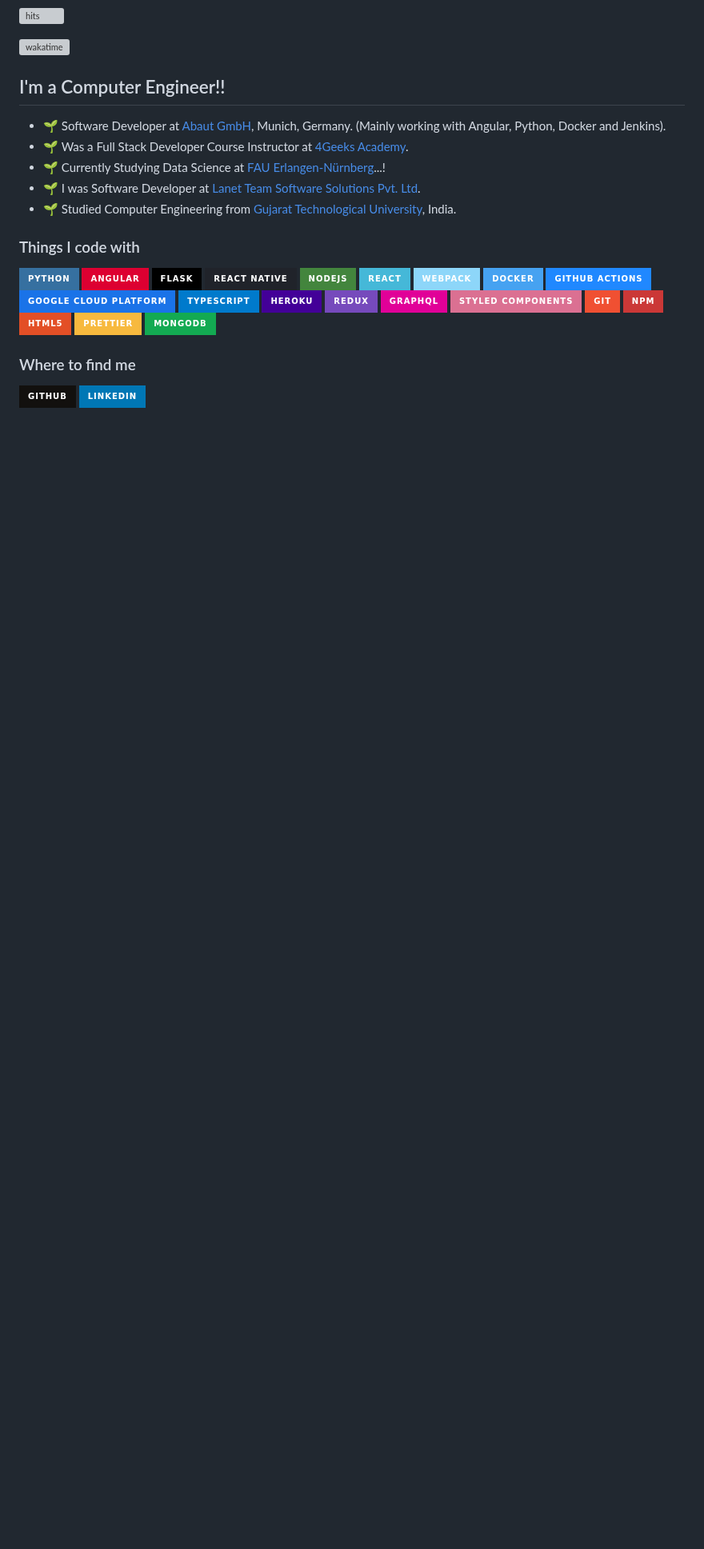
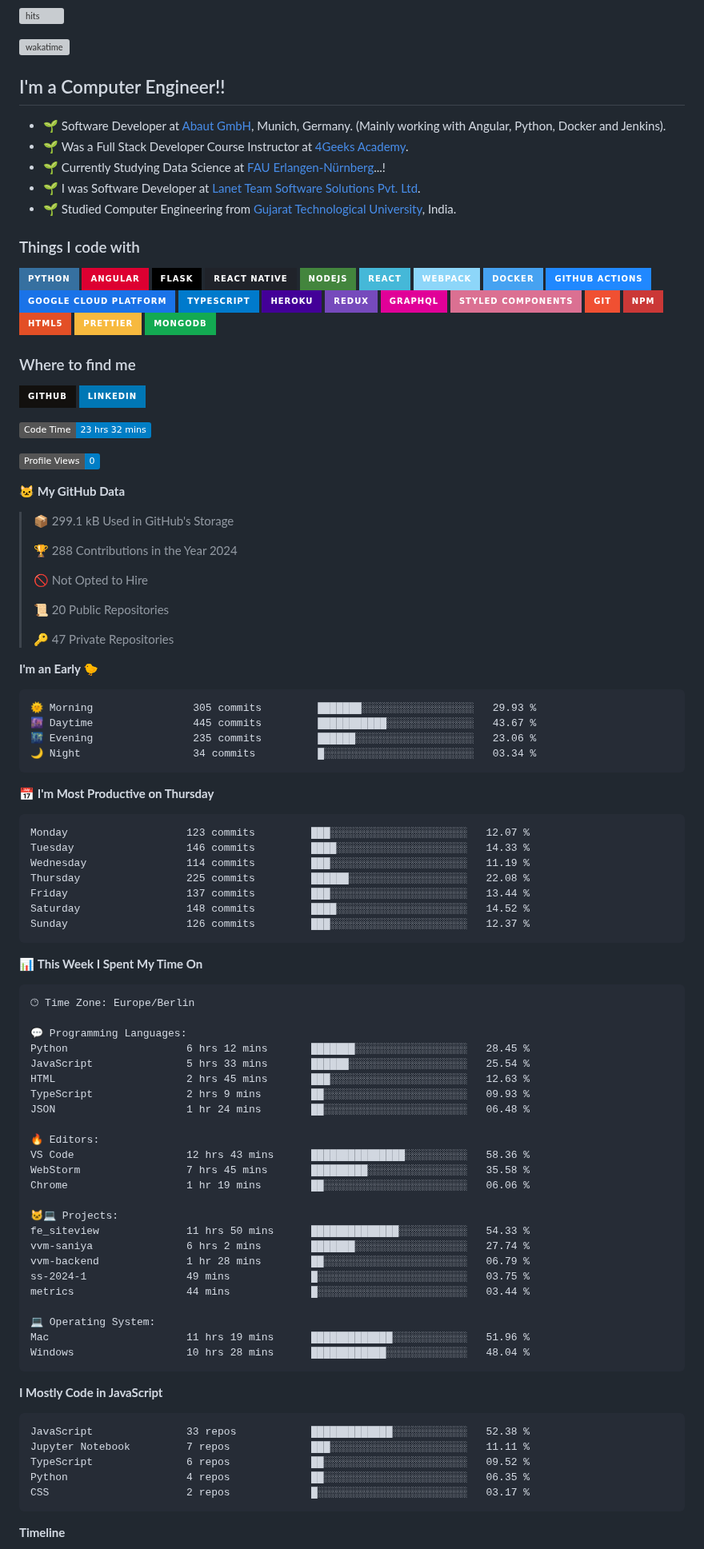
Before and after one commit to nikhilmaguwala/nikhilmaguwala, a Markdown page: README.md, the part around one of its changes. Shown at 80% size. GitHub-like rendering; badges without logos; blank space fills up the shorter version; grey boxes are pictures that could not be loaded.

Commit message:
Updated with Dev Metrics

````diff
--- a/README.md
+++ b/README.md
@@ -44,3 +44,83 @@
 </p>
 
 <!--START_SECTION:waka-->
+![Code Time](http://img.shields.io/badge/Code%20Time-23%20hrs%2032%20mins-blue)
+
+![Profile Views](http://img.shields.io/badge/Profile%20Views-0-blue)
+
+**🐱 My GitHub Data**
+
+> 📦 299.1 kB Used in GitHub's Storage
+ >
+> 🏆 288 Contributions in the Year 2024
+ >
+> 🚫 Not Opted to Hire
+ >
+> 📜 20 Public Repositories
+ >
+> 🔑 47 Private Repositories
+ >
+**I'm an Early 🐤**
+
+```text
+🌞 Morning                305 commits         ███████░░░░░░░░░░░░░░░░░░   29.93 %
+🌆 Daytime                445 commits         ███████████░░░░░░░░░░░░░░   43.67 %
+🌃 Evening                235 commits         ██████░░░░░░░░░░░░░░░░░░░   23.06 %
+🌙 Night                  34 commits          █░░░░░░░░░░░░░░░░░░░░░░░░   03.34 %
+```
+📅 **I'm Most Productive on Thursday**
+
+```text
+Monday                   123 commits         ███░░░░░░░░░░░░░░░░░░░░░░   12.07 %
+Tuesday                  146 commits         ████░░░░░░░░░░░░░░░░░░░░░   14.33 %
+Wednesday                114 commits         ███░░░░░░░░░░░░░░░░░░░░░░   11.19 %
+Thursday                 225 commits         ██████░░░░░░░░░░░░░░░░░░░   22.08 %
+Friday                   137 commits         ███░░░░░░░░░░░░░░░░░░░░░░   13.44 %
+Saturday                 148 commits         ████░░░░░░░░░░░░░░░░░░░░░   14.52 %
+Sunday                   126 commits         ███░░░░░░░░░░░░░░░░░░░░░░   12.37 %
+```
+
+
+📊 **This Week I Spent My Time On**
+
+```text
+🕑︎ Time Zone: Europe/Berlin
+
+💬 Programming Languages:
+Python                   6 hrs 12 mins       ███████░░░░░░░░░░░░░░░░░░   28.45 %
+JavaScript               5 hrs 33 mins       ██████░░░░░░░░░░░░░░░░░░░   25.54 %
+HTML                     2 hrs 45 mins       ███░░░░░░░░░░░░░░░░░░░░░░   12.63 %
+TypeScript               2 hrs 9 mins        ██░░░░░░░░░░░░░░░░░░░░░░░   09.93 %
+JSON                     1 hr 24 mins        ██░░░░░░░░░░░░░░░░░░░░░░░   06.48 %
+
+🔥 Editors:
+VS Code                  12 hrs 43 mins      ███████████████░░░░░░░░░░   58.36 %
+WebStorm                 7 hrs 45 mins       █████████░░░░░░░░░░░░░░░░   35.58 %
+Chrome                   1 hr 19 mins        ██░░░░░░░░░░░░░░░░░░░░░░░   06.06 %
+
+🐱‍💻 Projects:
+fe_siteview              11 hrs 50 mins      ██████████████░░░░░░░░░░░   54.33 %
+vvm-saniya               6 hrs 2 mins        ███████░░░░░░░░░░░░░░░░░░   27.74 %
+vvm-backend              1 hr 28 mins        ██░░░░░░░░░░░░░░░░░░░░░░░   06.79 %
+ss-2024-1                49 mins             █░░░░░░░░░░░░░░░░░░░░░░░░   03.75 %
+metrics                  44 mins             █░░░░░░░░░░░░░░░░░░░░░░░░   03.44 %
+
+💻 Operating System:
+Mac                      11 hrs 19 mins      █████████████░░░░░░░░░░░░   51.96 %
+Windows                  10 hrs 28 mins      ████████████░░░░░░░░░░░░░   48.04 %
+```
+
+**I Mostly Code in JavaScript**
+
+```text
+JavaScript               33 repos            █████████████░░░░░░░░░░░░   52.38 %
+Jupyter Notebook         7 repos             ███░░░░░░░░░░░░░░░░░░░░░░   11.11 %
+TypeScript               6 repos             ██░░░░░░░░░░░░░░░░░░░░░░░   09.52 %
+Python                   4 repos             ██░░░░░░░░░░░░░░░░░░░░░░░   06.35 %
+CSS                      2 repos             █░░░░░░░░░░░░░░░░░░░░░░░░   03.17 %
+```
+
+
+
+**Timeline**
+
````
Also changed, not shown: other parts of README.md (+4 -0 lines), assets/bar_graph.png (added).
